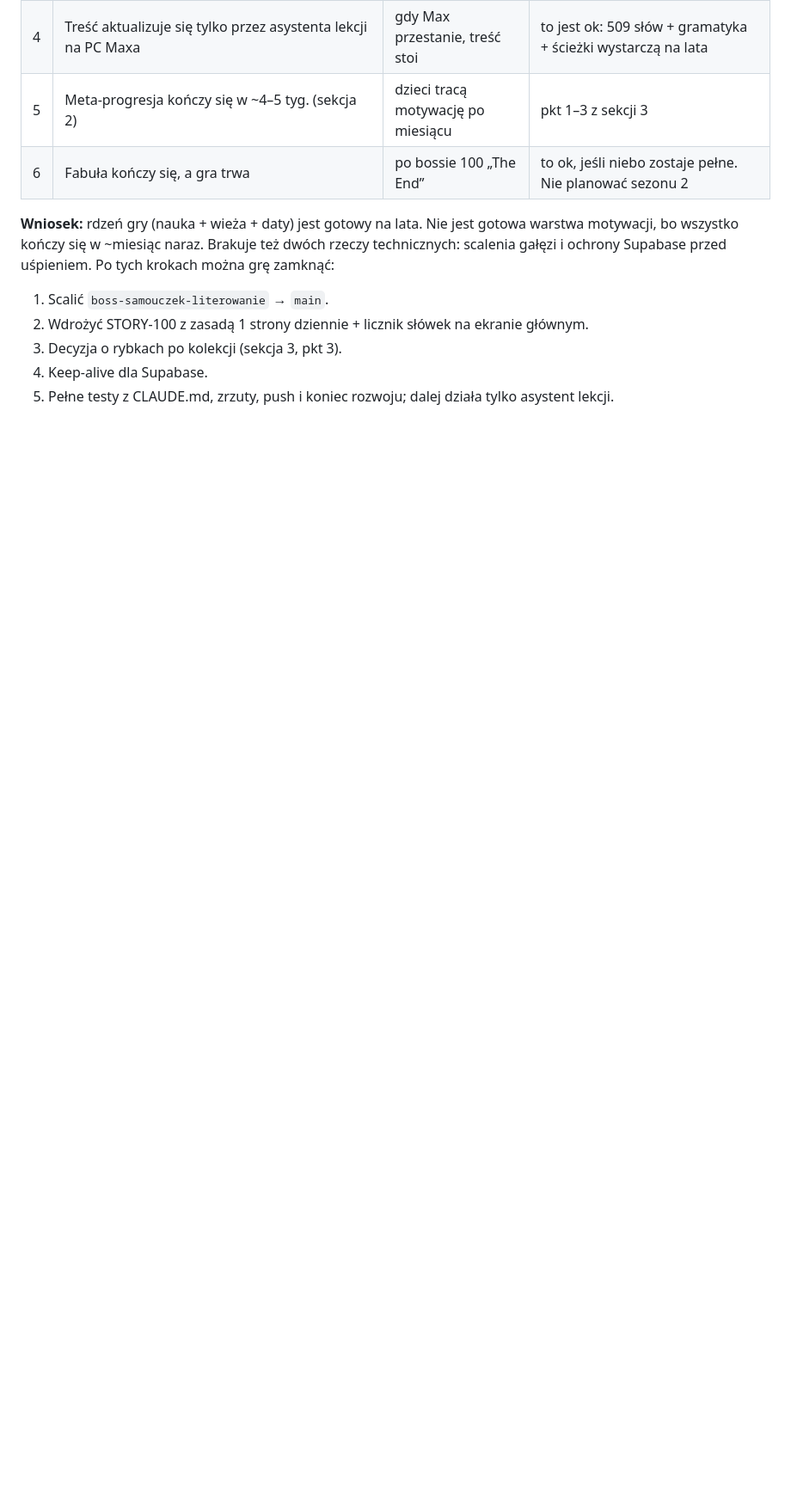
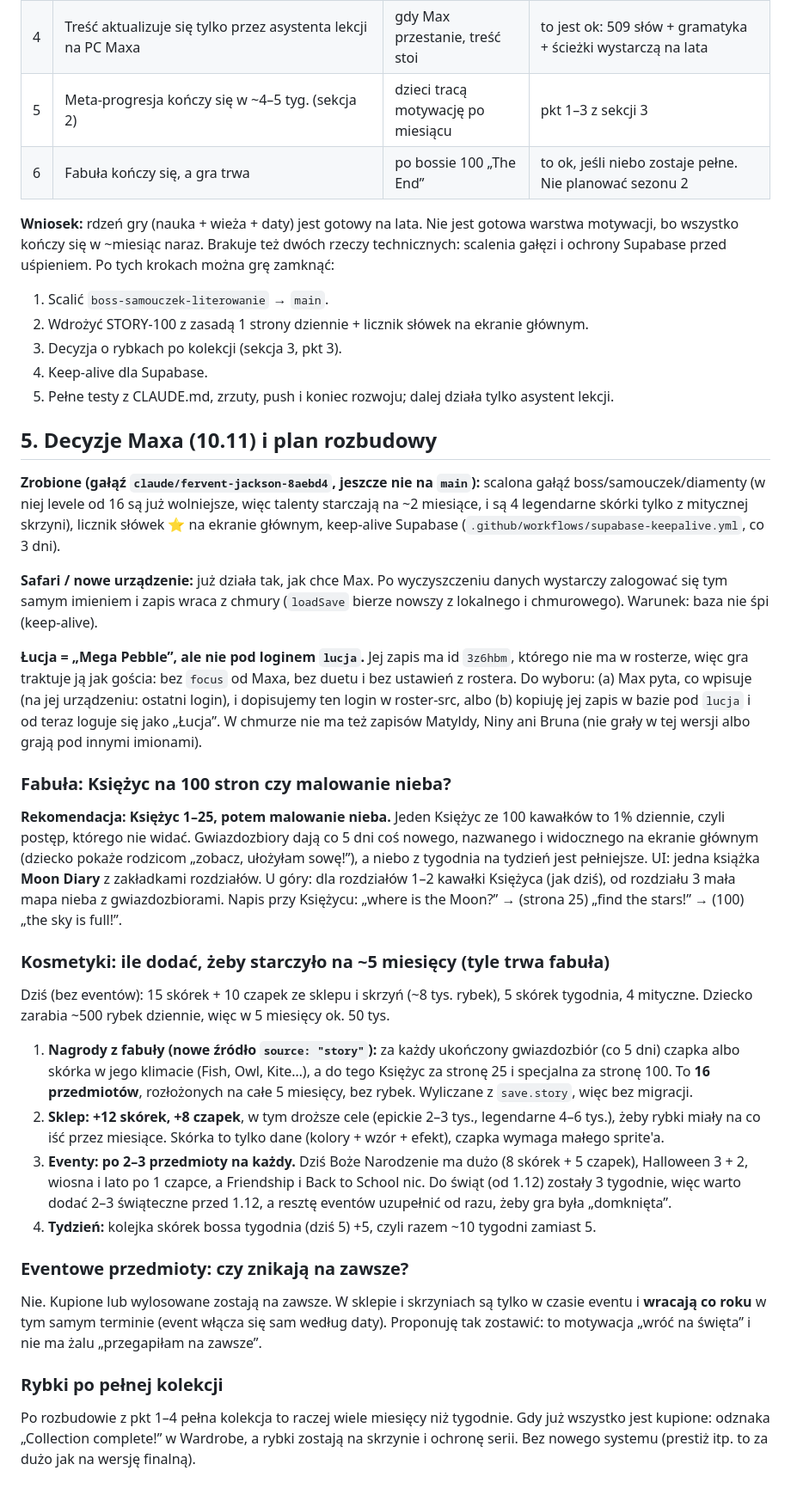
Before and after one commit to butimba/nine-lives, a Markdown page: docs/ANALIZA-PROGRESJI.md, the part around the change. Shown at 86% size. Drawn GitHub-style; blank space fills up the shorter version.

Commit message:
docs: decyzje i plan rozbudowy (fabuła, kosmetyki, eventy, rybki, login Łucji)
Co-Authored-By: Claude Opus 5.5 <noreply@anthropic.com>

```diff
--- a/docs/ANALIZA-PROGRESJI.md
+++ b/docs/ANALIZA-PROGRESJI.md
@@ -65,3 +65,28 @@ Mniejsze słabe punkty:
 3. Decyzja o rybkach po kolekcji (sekcja 3, pkt 3).
 4. Keep-alive dla Supabase.
 5. Pełne testy z CLAUDE.md, zrzuty, push i koniec rozwoju; dalej działa tylko asystent lekcji.
+
+## 5. Decyzje Maxa (10.11) i plan rozbudowy
+
+**Zrobione (gałąź `claude/fervent-jackson-8aebd4`, jeszcze nie na `main`):** scalona gałąź boss/samouczek/diamenty (w niej levele od 16 są już wolniejsze, więc talenty starczają na ~2 miesiące, i są 4 legendarne skórki tylko z mitycznej skrzyni), licznik słówek ⭐ na ekranie głównym, keep-alive Supabase (`.github/workflows/supabase-keepalive.yml`, co 3 dni).
+
+**Safari / nowe urządzenie:** już działa tak, jak chce Max. Po wyczyszczeniu danych wystarczy zalogować się tym samym imieniem i zapis wraca z chmury (`loadSave` bierze nowszy z lokalnego i chmurowego). Warunek: baza nie śpi (keep-alive).
+
+**Łucja = „Mega Pebble”, ale nie pod loginem `lucja`.** Jej zapis ma id `3z6hbm`, którego nie ma w rosterze, więc gra traktuje ją jak gościa: bez `focus` od Maxa, bez duetu i bez ustawień z rostera. Do wyboru: (a) Max pyta, co wpisuje (na jej urządzeniu: ostatni login), i dopisujemy ten login w roster-src, albo (b) kopiuję jej zapis w bazie pod `lucja` i od teraz loguje się jako „Łucja”. W chmurze nie ma też zapisów Matyldy, Niny ani Bruna (nie grały w tej wersji albo grają pod innymi imionami).
+
+### Fabuła: Księżyc na 100 stron czy malowanie nieba?
+**Rekomendacja: Księżyc 1–25, potem malowanie nieba.** Jeden Księżyc ze 100 kawałków to 1% dziennie, czyli postęp, którego nie widać. Gwiazdozbiory dają co 5 dni coś nowego, nazwanego i widocznego na ekranie głównym (dziecko pokaże rodzicom „zobacz, ułożyłam sowę!”), a niebo z tygodnia na tydzień jest pełniejsze. UI: jedna książka **Moon Diary** z zakładkami rozdziałów. U góry: dla rozdziałów 1–2 kawałki Księżyca (jak dziś), od rozdziału 3 mała mapa nieba z gwiazdozbiorami. Napis przy Księżycu: „where is the Moon?” → (strona 25) „find the stars!” → (100) „the sky is full!”.
+
+### Kosmetyki: ile dodać, żeby starczyło na ~5 miesięcy (tyle trwa fabuła)
+Dziś (bez eventów): 15 skórek + 10 czapek ze sklepu i skrzyń (~8 tys. rybek), 5 skórek tygodnia, 4 mityczne. Dziecko zarabia ~500 rybek dziennie, więc w 5 miesięcy ok. 50 tys.
+
+1. **Nagrody z fabuły (nowe źródło `source: "story"`):** za każdy ukończony gwiazdozbiór (co 5 dni) czapka albo skórka w jego klimacie (Fish, Owl, Kite…), a do tego Księżyc za stronę 25 i specjalna za stronę 100. To **16 przedmiotów**, rozłożonych na całe 5 miesięcy, bez rybek. Wyliczane z `save.story`, więc bez migracji.
+2. **Sklep: +12 skórek, +8 czapek**, w tym droższe cele (epickie 2–3 tys., legendarne 4–6 tys.), żeby rybki miały na co iść przez miesiące. Skórka to tylko dane (kolory + wzór + efekt), czapka wymaga małego sprite'a.
+3. **Eventy: po 2–3 przedmioty na każdy.** Dziś Boże Narodzenie ma dużo (8 skórek + 5 czapek), Halloween 3 + 2, wiosna i lato po 1 czapce, a Friendship i Back to School nic. Do świąt (od 1.12) zostały 3 tygodnie, więc warto dodać 2–3 świąteczne przed 1.12, a resztę eventów uzupełnić od razu, żeby gra była „domknięta”.
+4. **Tydzień:** kolejka skórek bossa tygodnia (dziś 5) +5, czyli razem ~10 tygodni zamiast 5.
+
+### Eventowe przedmioty: czy znikają na zawsze?
+Nie. Kupione lub wylosowane zostają na zawsze. W sklepie i skrzyniach są tylko w czasie eventu i **wracają co roku** w tym samym terminie (event włącza się sam według daty). Proponuję tak zostawić: to motywacja „wróć na święta” i nie ma żalu „przegapiłam na zawsze”.
+
+### Rybki po pełnej kolekcji
+Po rozbudowie z pkt 1–4 pełna kolekcja to raczej wiele miesięcy niż tygodnie. Gdy już wszystko jest kupione: odznaka „Collection complete!” w Wardrobe, a rybki zostają na skrzynie i ochronę serii. Bez nowego systemu (prestiż itp. to za dużo jak na wersję finalną).
```
